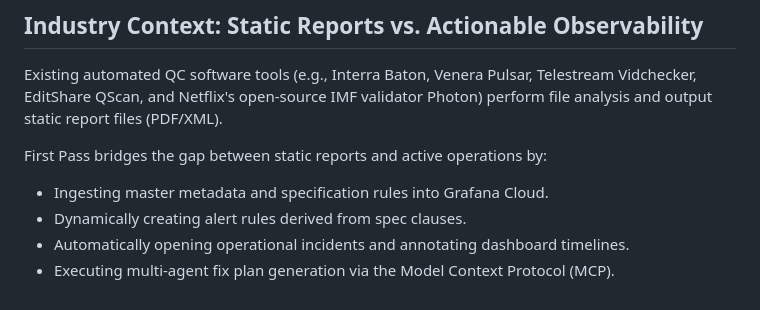
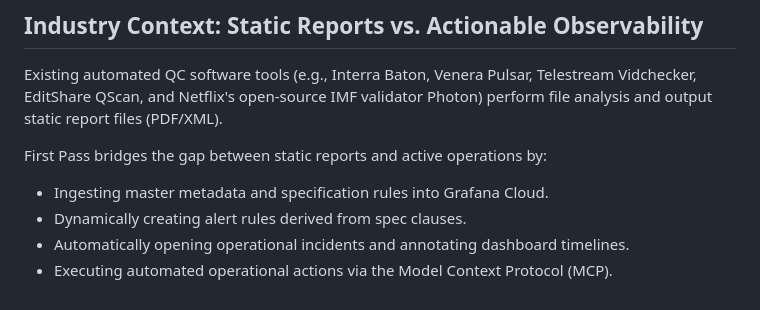
Before and after one commit to LoordhuJeyakumar/first-pass, a Markdown page: docs/DOMAIN.md, the part around the change. Rendered like a GitHub page.

Commit message:
docs(domain): update operational actions description in DOMAIN.md
Revise the description of operational actions in the DOMAIN.md file to clarify that actions are executed automatically via the Model Context Protocol (MCP) instead of multi-agent fix plan generation. This change enhances the accuracy of the documentation regarding the system's capabilities.

```diff
--- a/docs/DOMAIN.md
+++ b/docs/DOMAIN.md
@@ -51,4 +51,4 @@ First Pass bridges the gap between static reports and active operations by:
 - Ingesting master metadata and specification rules into Grafana Cloud.
 - Dynamically creating alert rules derived from spec clauses.
 - Automatically opening operational incidents and annotating dashboard timelines.
-- Executing multi-agent fix plan generation via the Model Context Protocol (MCP).
+- Executing automated operational actions via the Model Context Protocol (MCP).
```
